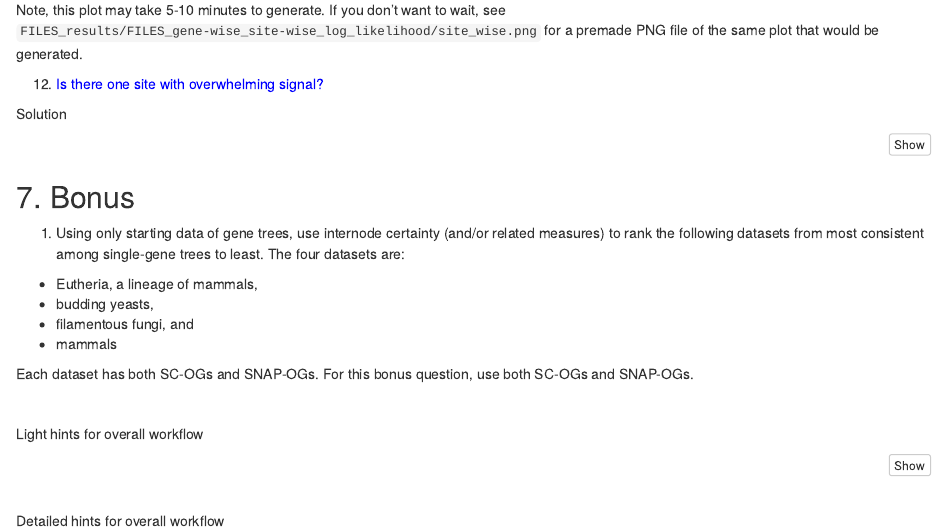
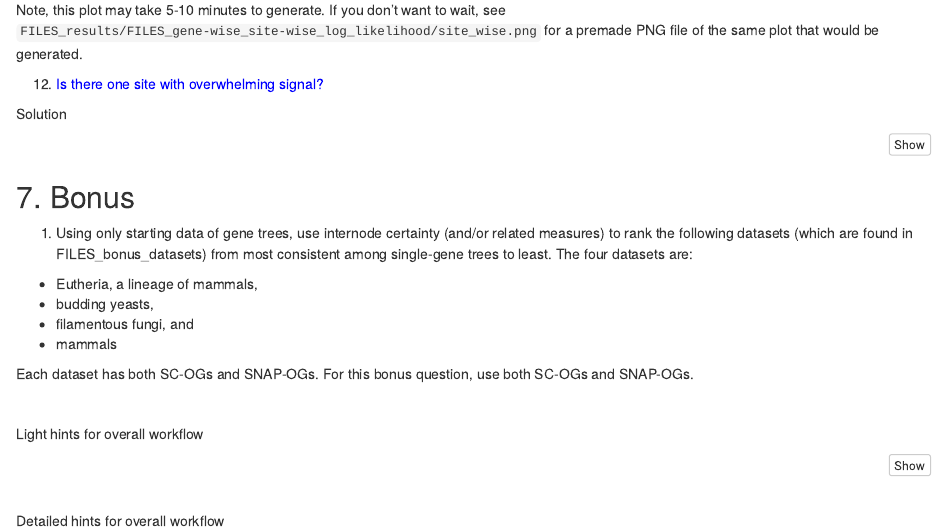
Before and after one commit to JLSteenwyk/2024_phylogenomics_workshop, an R Markdown document (incongruence/incongruence.Rmd): the page in a window 1100 px wide, from 6560 px down. The pictures show the output file incongruence/incongruence.html that the author committed with the source, opened offline.

Commit message:
created html

````diff
--- a/incongruence/incongruence.Rmd
+++ b/incongruence/incongruence.Rmd
@@ -493,7 +493,7 @@ No
 ```
 
 ## 7. Bonus
-1. Using only starting data of gene trees, use internode certainty (and/or related measures) to rank the following datasets from most consistent among single-gene trees to least.
+1. Using only starting data of gene trees, use internode certainty (and/or related measures) to rank the following datasets (which are found in FILES_bonus_datasets) from most consistent among single-gene trees to least.
 The four datasets are:
 * Eutheria, a lineage of mammals,
 * budding yeasts,
````
Also changed, not shown: incongruence/incongruence.html.
